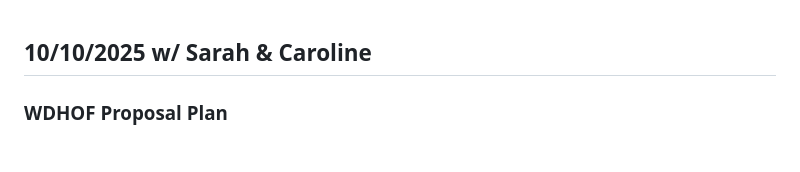
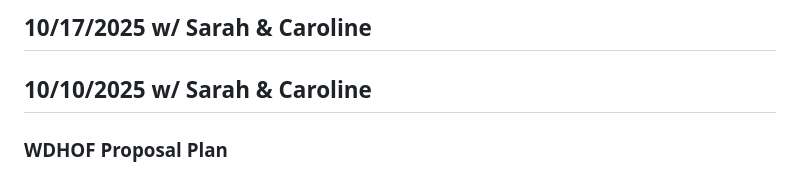
Before and after one commit to BranaeCraveiro/Lab_Notebook, a Markdown page: Notes/Meeting Notes/Fall 2025.md, the part around the change. Rendered like a GitHub page; blank space fills up the shorter version.

```diff
--- a/Notes/Meeting Notes/Fall 2025.md
+++ b/Notes/Meeting Notes/Fall 2025.md
@@ -1,3 +1,6 @@
+## 10/17/2025 w/ Sarah & Caroline
+
+
 ## 10/10/2025 w/ Sarah & Caroline
 ### WDHOF Proposal Plan
 - should write it about going on the belize trip in May.
```
Also changed, not shown: PAN_BDT/psbA/10.6.2025 - Bead Purification.md (+17 -0 lines), Oct16_2025_Gel.png (added), 1 other file.
